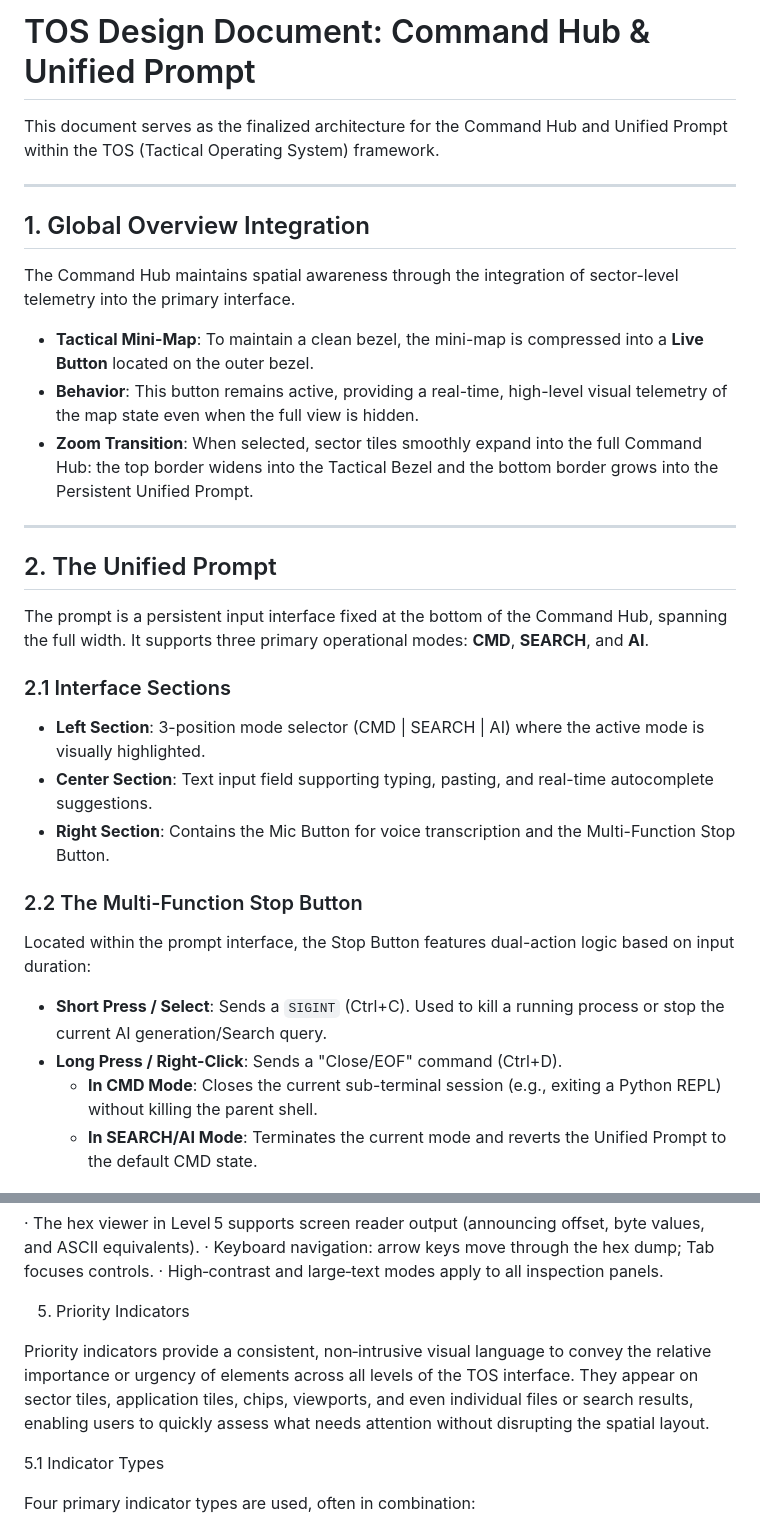
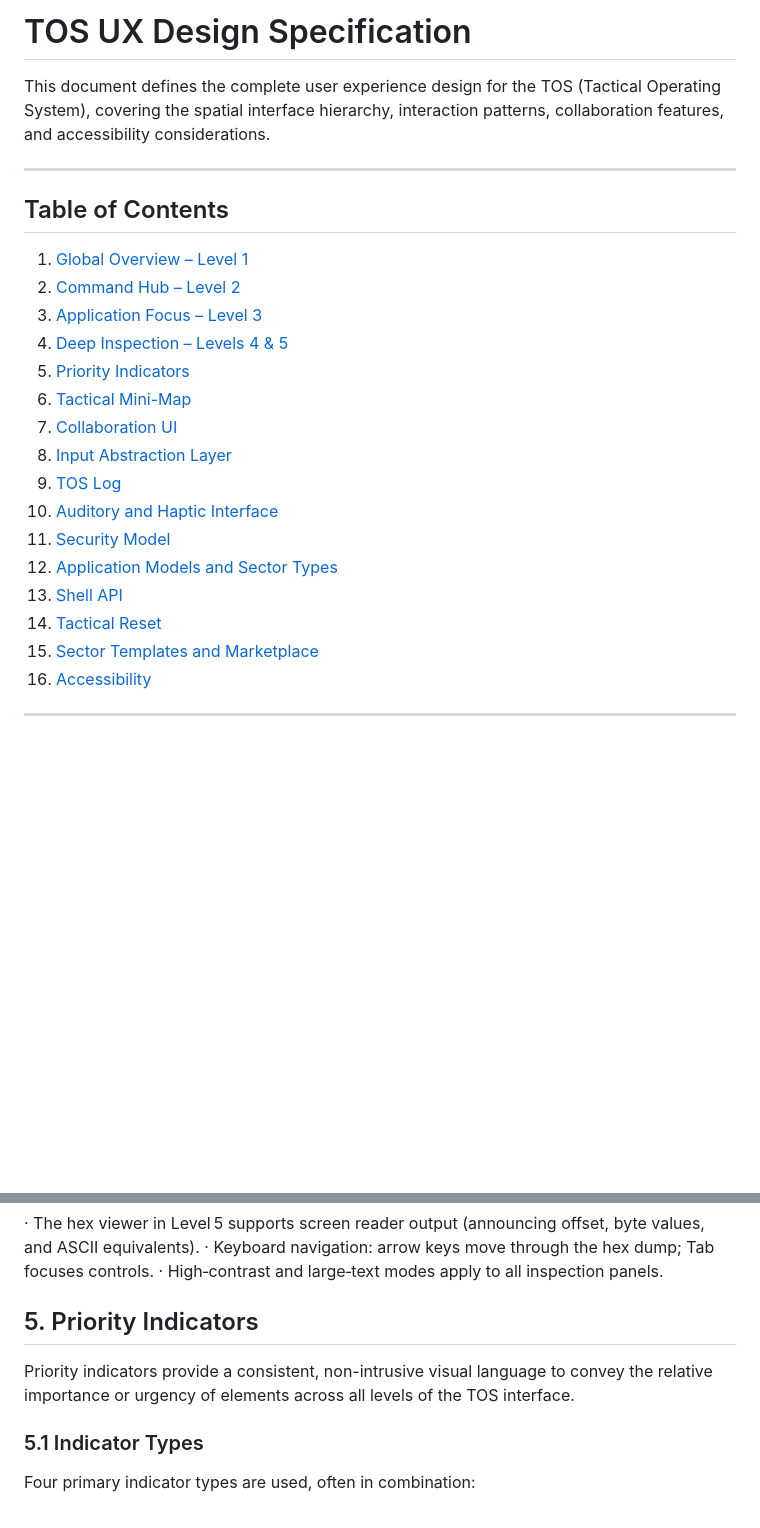
Before and after one commit to KellyDev-Tools/TOS-Desktop-Environment, a Markdown page: TOS UX Design Specification.md, 2 parts joined by grey strips. GitHub-like rendering; blank space fills up the shorter version.

```diff
--- a/TOS UX Design Specification.md
+++ b/TOS UX Design Specification.md
@@ -1,33 +1,27 @@
-# TOS Design Document: Command Hub & Unified Prompt
-
-This document serves as the finalized architecture for the Command Hub and Unified Prompt within the TOS (Tactical Operating System) framework.
+# TOS UX Design Specification
+
+This document defines the complete user experience design for the TOS (Tactical Operating System), covering the spatial interface hierarchy, interaction patterns, collaboration features, and accessibility considerations.
 
 ---
 
-## 1. Global Overview Integration
-
-The Command Hub maintains spatial awareness through the integration of sector-level telemetry into the primary interface.
-
-* **Tactical Mini-Map**: To maintain a clean bezel, the mini-map is compressed into a **Live Button** located on the outer bezel.
-* **Behavior**: This button remains active, providing a real-time, high-level visual telemetry of the map state even when the full view is hidden.
-* **Zoom Transition**: When selected, sector tiles smoothly expand into the full Command Hub: the top border widens into the Tactical Bezel and the bottom border grows into the Persistent Unified Prompt.
+## Table of Contents
+
+1. [Global Overview – Level 1](#1-global-overview--level-1)
+2. [Command Hub – Level 2](#2-command-hub--level-2)
+3. [Application Focus – Level 3](#3-application-focus--level-3)
+4. [Deep Inspection – Levels 4 & 5](#4-deep-inspection--levels-4--5)
+5. [Priority Indicators](#5-priority-indicators)
+6. [Tactical Mini-Map](#6-tactical-mini-map)
+7. [Collaboration UI](#7-collaboration-ui)
+8. [Input Abstraction Layer](#8-input-abstraction-layer)
+9. [TOS Log](#9-tos-log)
+10. [Auditory and Haptic Interface](#10-auditory-and-haptic-interface)
+11. [Security Model](#11-security-model)
+12. [Application Models and Sector Types](#12-application-models-and-sector-types)
+13. [Shell API](#13-shell-api)
+14. [Tactical Reset](#14-tactical-reset)
+15. [Sector Templates and Marketplace](#15-sector-templates-and-marketplace)
+16. [Accessibility](#16-accessibility)
 
 ---
 
-## 2. The Unified Prompt
-
-The prompt is a persistent input interface fixed at the bottom of the Command Hub, spanning the full width. It supports three primary operational modes: **CMD**, **SEARCH**, and **AI**.
-
-### 2.1 Interface Sections
-* **Left Section**: 3-position mode selector (CMD | SEARCH | AI) where the active mode is visually highlighted.
-* **Center Section**: Text input field supporting typing, pasting, and real-time autocomplete suggestions.
-* **Right Section**: Contains the Mic Button for voice transcription and the Multi-Function Stop Button.
-
-### 2.2 The Multi-Function Stop Button
-Located within the prompt interface, the Stop Button features dual-action logic based on input duration:
-
-* **Short Press / Select**: Sends a `SIGINT` (Ctrl+C). Used to kill a running process or stop the current AI generation/Search query.
-* **Long Press / Right-Click**: Sends a "Close/EOF" command (Ctrl+D).
-    * **In CMD Mode**: Closes the current sub-terminal session (e.g., exiting a Python REPL) without killing the parent shell.
-    * **In SEARCH/AI Mode**: Terminates the current mode and reverts the Unified Prompt to the default CMD state.
-
@@ -362,11 +327,11 @@ Android Phone Partial (limited metadata) Not available
 · Keyboard navigation: arrow keys move through the hex dump; Tab focuses controls.
 · High‑contrast and large‑text modes apply to all inspection panels.
 
-5. Priority Indicators
-
-Priority indicators provide a consistent, non‑intrusive visual language to convey the relative importance or urgency of elements across all levels of the TOS interface. They appear on sector tiles, application tiles, chips, viewports, and even individual files or search results, enabling users to quickly assess what needs attention without disrupting the spatial layout.
-
-5.1 Indicator Types
+## 5. Priority Indicators
+
+Priority indicators provide a consistent, non-intrusive visual language to convey the relative importance or urgency of elements across all levels of the TOS interface.
+
+### 5.1 Indicator Types
 
 Four primary indicator types are used, often in combination:
 
```
Also changed, not shown: other parts of TOS UX Design Specification.md (+30 -59 lines).
